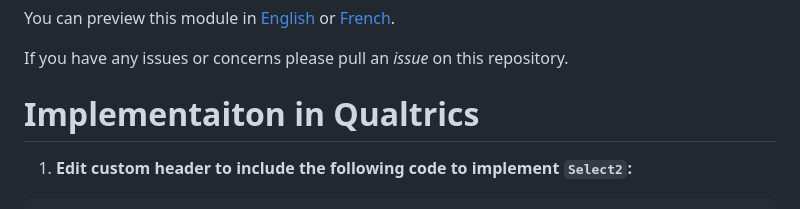
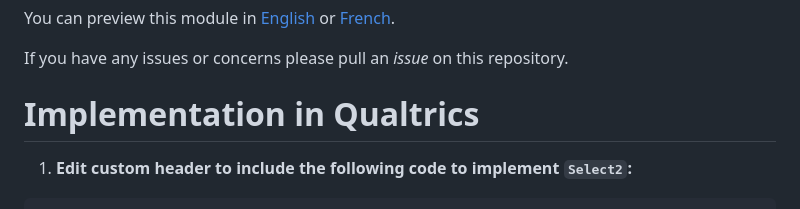
Before and after one commit to zacktayloruwo/occupations-qualtrics, a Markdown page: README.md, the part around the change. GitHub-like rendering.

```diff
--- a/README.md
+++ b/README.md
@@ -8,7 +8,7 @@ You can preview this module in [English](https://wlu.yul1.qualtrics.com/jfe/prev
 
 If you have any issues or concerns please pull an *issue* on this repository.
 
-# Implementaiton in Qualtrics
+# Implementation in Qualtrics
 
 1. **Edit custom header to include the following code to implement `Select2`:**
 
```
